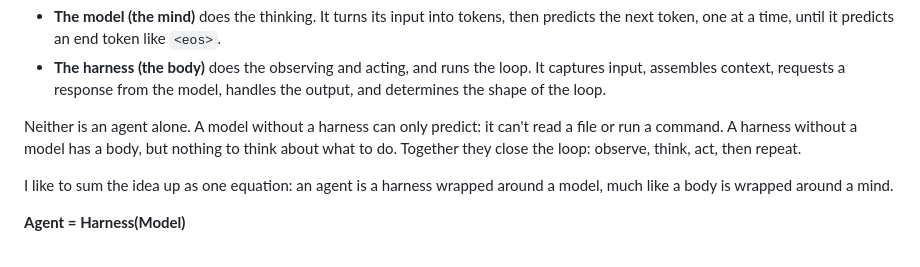
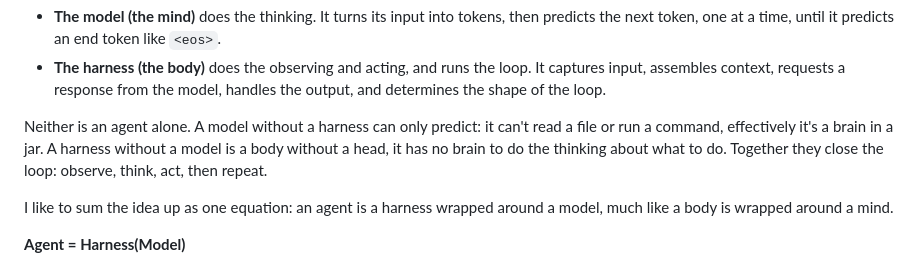
Before and after one commit to averagejoeslab/harness-engineering, a Markdown page: README.md, the part around the change. Drawn GitHub-style.

```diff
--- a/README.md
+++ b/README.md
@@ -18,7 +18,7 @@ Every agent is capable of doing these things because they are composed from two
 - **The model (the mind)** does the thinking. It turns its input into tokens, then predicts the next token, one at a time, until it predicts an end token like `<eos>`.
 - **The harness (the body)** does the observing and acting, and runs the loop. It captures input, assembles context, requests a response from the model, handles the output, and determines the shape of the loop.
 
-Neither is an agent alone. A model without a harness can only predict: it can't read a file or run a command. A harness without a model has a body, but nothing to think about what to do. Together they close the loop: observe, think, act, then repeat.
+Neither is an agent alone. A model without a harness can only predict: it can't read a file or run a command, effectively it's a brain in a jar. A harness without a model is a body without a head, it has no brain to do the thinking about what to do. Together they close the loop: observe, think, act, then repeat.
 
 I like to sum the idea up as one equation: an agent is a harness wrapped around a model, much like a body is wrapped around a mind.
 
```
